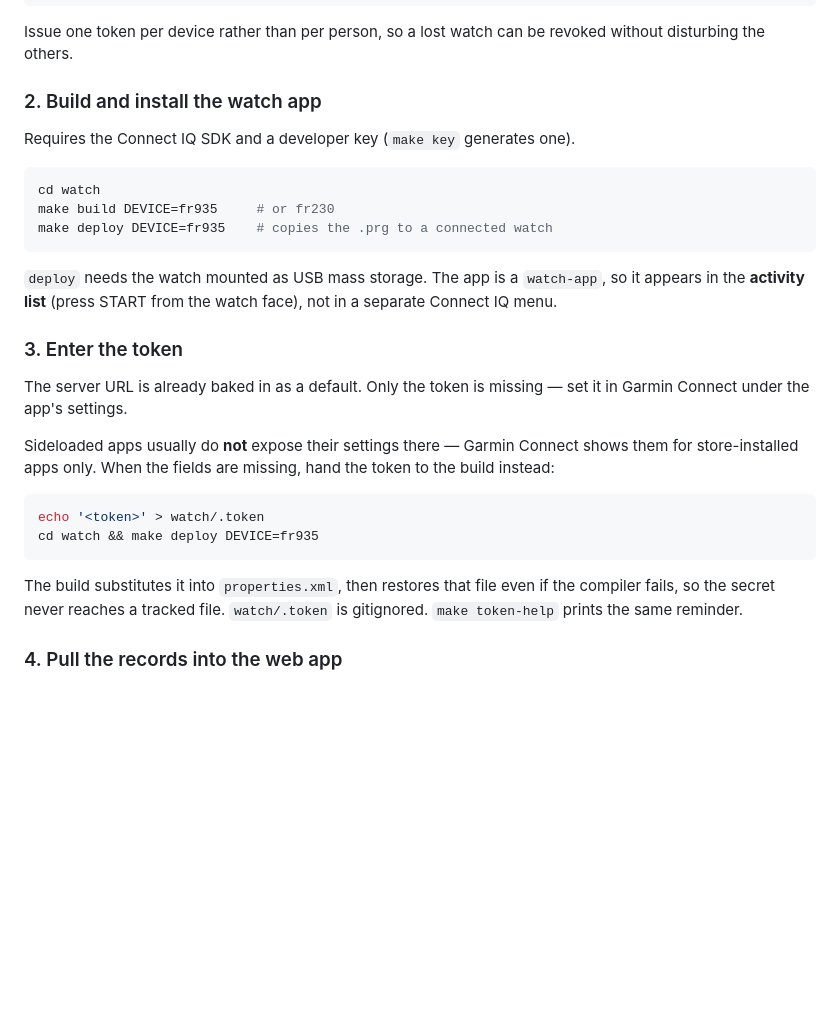
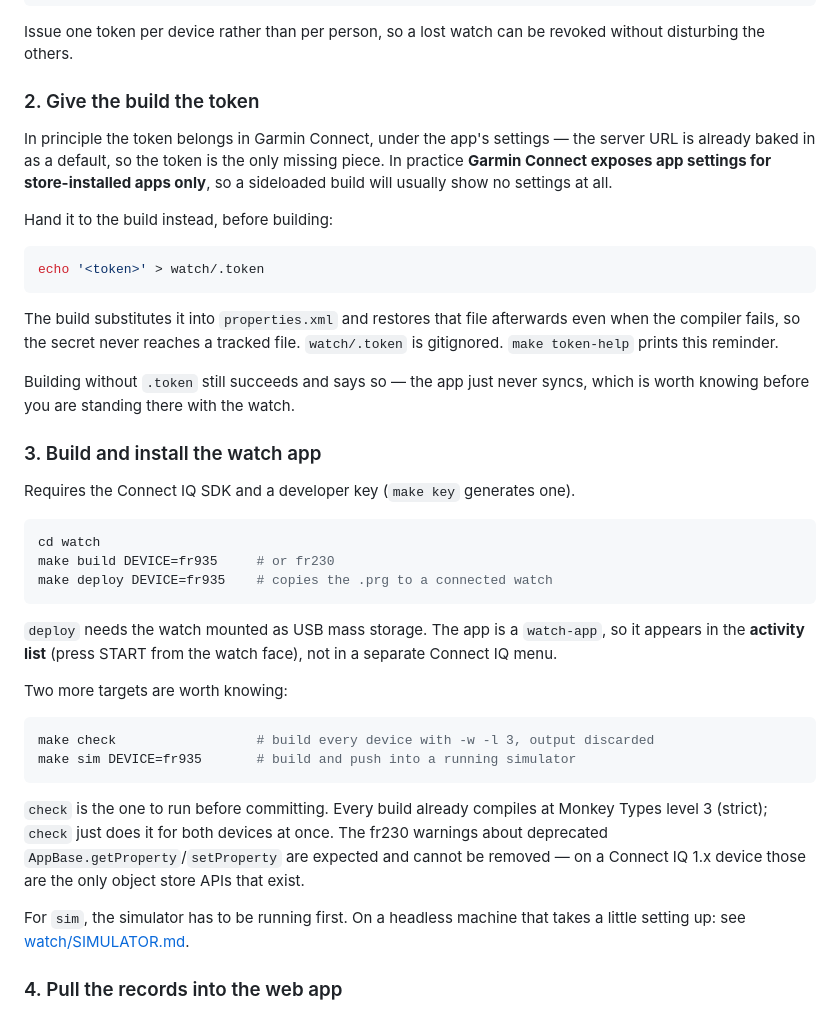
Before and after one commit to kozliatko/SleepClick, a Markdown page: README.md, the part around the change. GitHub-like rendering; blank space fills up the shorter version.

Commit message:
docs: bring the watch setup instructions up to date
The watch sync walkthrough told people to build and install first, then enter
the token — but the token has to be baked in before the build, so following
the steps in order meant building twice. Reordered, and the token step now
documents `watch/.token` rather than hand-editing properties.xml.

Also documents `make check` and `make sim`, notes that every build compiles at
Monkey Types level 3, explains why the fr230 deprecation warnings cannot be
removed, and links watch/SIMULATOR.md from the build section rather than only
from the file tree.

Co-Authored-By: Claude Opus 5 <noreply@anthropic.com>
Claude-Session: https://claude.ai/code/session_011bxWxgtqAYh7gsXD8WRVCB

````diff
--- a/README.md
+++ b/README.md
@@ -153,7 +153,28 @@ docker compose exec backend node admin.js revoke 4
 Issue one token per device rather than per person, so a lost watch can be
 revoked without disturbing the others.
 
-### 2. Build and install the watch app
+### 2. Give the build the token
+
+In principle the token belongs in Garmin Connect, under the app's settings —
+the server URL is already baked in as a default, so the token is the only
+missing piece. In practice **Garmin Connect exposes app settings for
+store-installed apps only**, so a sideloaded build will usually show no
+settings at all.
+
+Hand it to the build instead, before building:
+
+```bash
+echo '<token>' > watch/.token
+```
+
+The build substitutes it into `properties.xml` and restores that file
+afterwards even when the compiler fails, so the secret never reaches a tracked
+file. `watch/.token` is gitignored. `make token-help` prints this reminder.
+
+Building without `.token` still succeeds and says so — the app just never
+syncs, which is worth knowing before you are standing there with the watch.
+
+### 3. Build and install the watch app
 
 Requires the Connect IQ SDK and a developer key (`make key` generates one).
 
@@ -167,23 +188,21 @@ make deploy DEVICE=fr935    # copies the .prg to a connected watch
 so it appears in the **activity list** (press START from the watch face), not
 in a separate Connect IQ menu.
 
-### 3. Enter the token
-
-The server URL is already baked in as a default. Only the token is missing —
-set it in Garmin Connect under the app's settings.
-
-Sideloaded apps usually do **not** expose their settings there — Garmin Connect
-shows them for store-installed apps only. When the fields are missing, hand the
-token to the build instead:
+Two more targets are worth knowing:
 
 ```bash
-echo '<token>' > watch/.token
-cd watch && make deploy DEVICE=fr935
+make check                  # build every device with -w -l 3, output discarded
+make sim DEVICE=fr935       # build and push into a running simulator
 ```
 
-The build substitutes it into `properties.xml`, then restores that file even if
-the compiler fails, so the secret never reaches a tracked file. `watch/.token`
-is gitignored. `make token-help` prints the same reminder.
+`check` is the one to run before committing. Every build already compiles at
+Monkey Types level 3 (strict); `check` just does it for both devices at once.
+The fr230 warnings about deprecated `AppBase.getProperty`/`setProperty` are
+expected and cannot be removed — on a Connect IQ 1.x device those are the only
+object store APIs that exist.
+
+For `sim`, the simulator has to be running first. On a headless machine that
+takes a little setting up: see [watch/SIMULATOR.md](watch/SIMULATOR.md).
 
 ### 4. Pull the records into the web app
 
````
